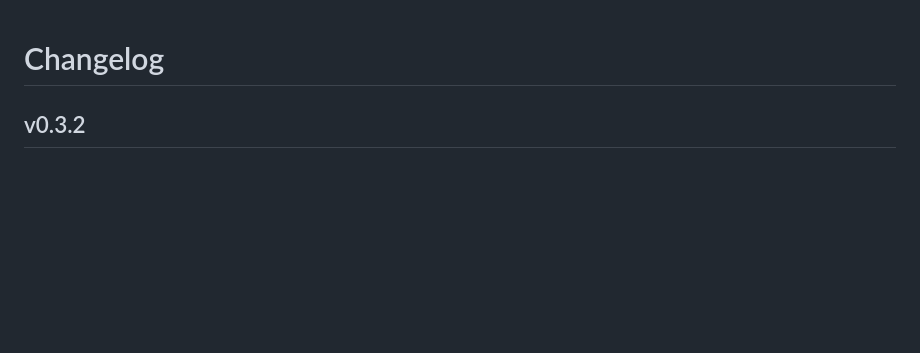
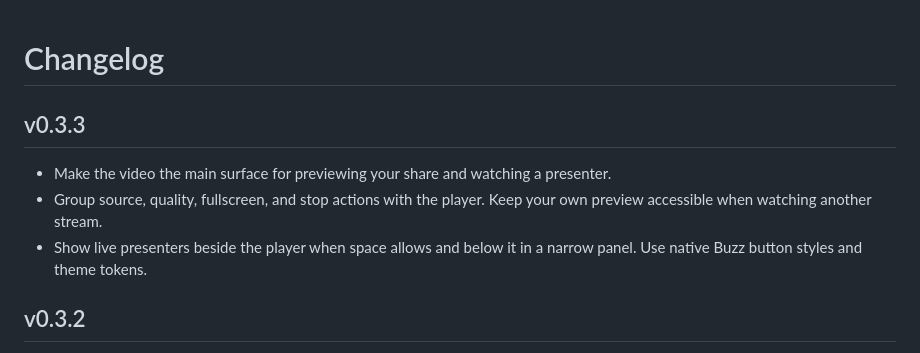
Before and after one commit to h2s2-studio/buzz-huddle-screen-sharing, a Markdown page: CHANGELOG.md, the part around the change. Rendered like a GitHub page; blank space fills up the shorter version.

```diff
--- a/CHANGELOG.md
+++ b/CHANGELOG.md
@@ -1,4 +1,12 @@
 # Changelog
+
+## v0.3.3
+
+- Make the video the main surface for previewing your share and watching a presenter.
+- Group source, quality, fullscreen, and stop actions with the player. Keep
+  your own preview accessible when watching another stream.
+- Show live presenters beside the player when space allows and below it in a
+  narrow panel. Use native Buzz button styles and theme tokens.
 
 ## v0.3.2
 
```
Also changed, not shown: README.md (+7 -2 lines), docs/product.md (+34 -20 lines), docs/screenshots/streams-presenter.png (added), docs/screenshots/streams-viewer.png (added), 8 other files.
